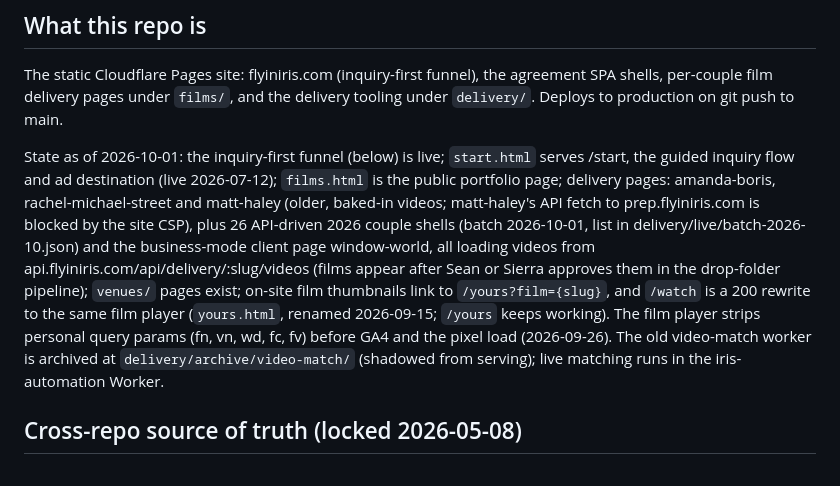
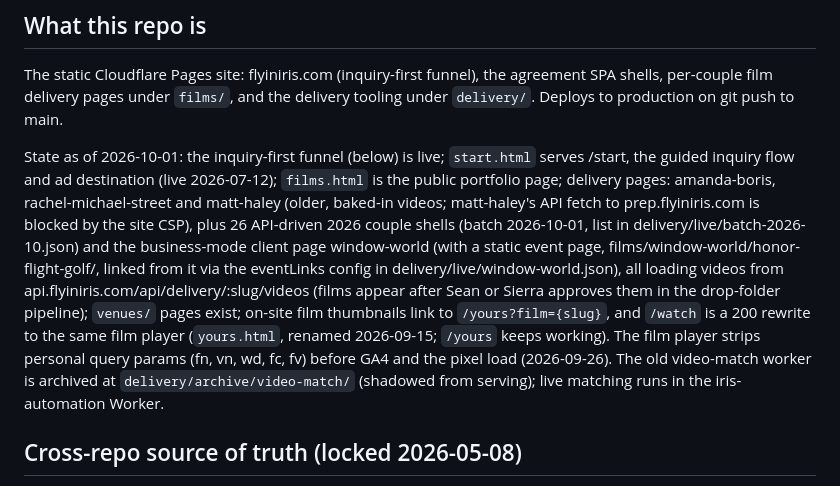
Before and after one commit to flyiniris/flyiniris, a Markdown page: CLAUDE.md, the part around the change. Rendered like a GitHub page.

```diff
--- a/CLAUDE.md
+++ b/CLAUDE.md
@@ -11,7 +11,7 @@ Machine-wide invariants (copy rules, commit hygiene, secrets, pre-build validati
 
 The static Cloudflare Pages site: flyiniris.com (inquiry-first funnel), the agreement SPA shells, per-couple film delivery pages under `films/`, and the delivery tooling under `delivery/`. Deploys to production on git push to main.
 
-State as of 2026-10-01: the inquiry-first funnel (below) is live; `start.html` serves /start, the guided inquiry flow and ad destination (live 2026-07-12); `films.html` is the public portfolio page; delivery pages: amanda-boris, rachel-michael-street and matt-haley (older, baked-in videos; matt-haley's API fetch to prep.flyiniris.com is blocked by the site CSP), plus 26 API-driven 2026 couple shells (batch 2026-10-01, list in delivery/live/batch-2026-10.json) and the business-mode client page window-world, all loading videos from api.flyiniris.com/api/delivery/:slug/videos (films appear after Sean or Sierra approves them in the drop-folder pipeline); `venues/` pages exist; on-site film thumbnails link to `/yours?film={slug}`, and `/watch` is a 200 rewrite to the same film player (`yours.html`, renamed 2026-09-15; `/yours` keeps working). The film player strips personal query params (fn, vn, wd, fc, fv) before GA4 and the pixel load (2026-09-26). The old video-match worker is archived at `delivery/archive/video-match/` (shadowed from serving); live matching runs in the iris-automation Worker.
+State as of 2026-10-01: the inquiry-first funnel (below) is live; `start.html` serves /start, the guided inquiry flow and ad destination (live 2026-07-12); `films.html` is the public portfolio page; delivery pages: amanda-boris, rachel-michael-street and matt-haley (older, baked-in videos; matt-haley's API fetch to prep.flyiniris.com is blocked by the site CSP), plus 26 API-driven 2026 couple shells (batch 2026-10-01, list in delivery/live/batch-2026-10.json) and the business-mode client page window-world (with a static event page, films/window-world/honor-flight-golf/, linked from it via the eventLinks config in delivery/live/window-world.json), all loading videos from api.flyiniris.com/api/delivery/:slug/videos (films appear after Sean or Sierra approves them in the drop-folder pipeline); `venues/` pages exist; on-site film thumbnails link to `/yours?film={slug}`, and `/watch` is a 200 rewrite to the same film player (`yours.html`, renamed 2026-09-15; `/yours` keeps working). The film player strips personal query params (fn, vn, wd, fc, fv) before GA4 and the pixel load (2026-09-26). The old video-match worker is archived at `delivery/archive/video-match/` (shadowed from serving); live matching runs in the iris-automation Worker.
 
 ## Cross-repo source of truth (locked 2026-05-08)
 
```
Also changed, not shown: delivery/RUNBOOK.md (+9 -0 lines).
